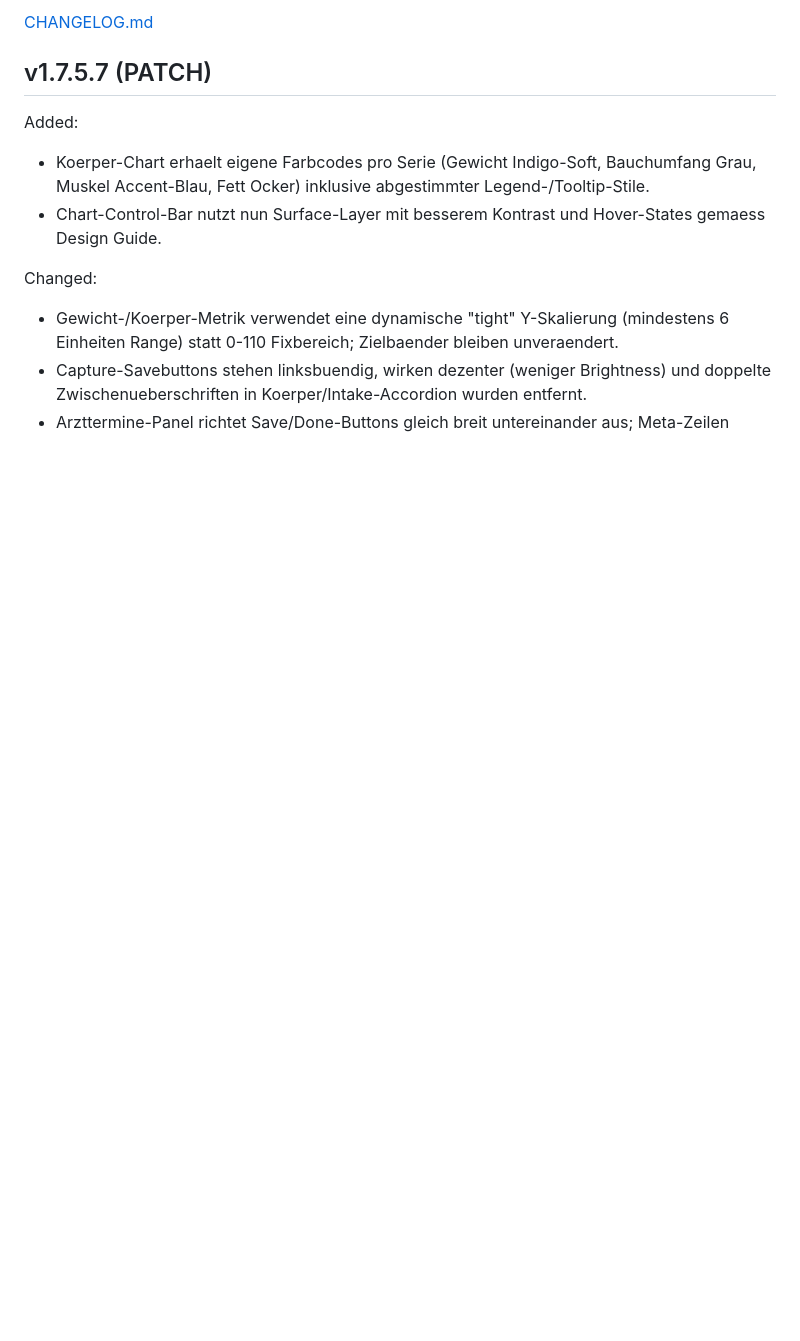
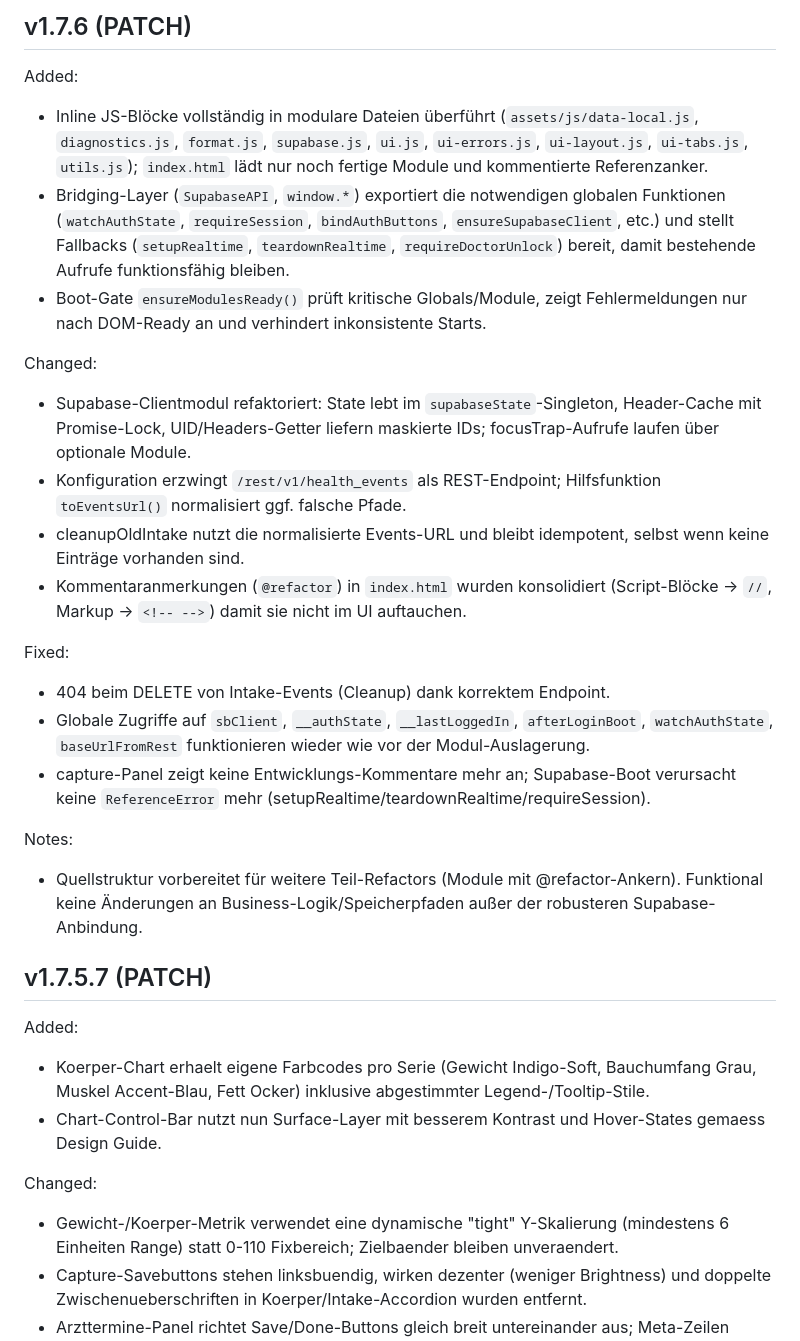
Before and after one commit to stephanschabuss97-design/Gesundheits-berwachung, a Markdown page: CHANGELOG.md, the part around the change. GitHub-like rendering; blank space fills up the shorter version.

```diff
--- a/CHANGELOG.md
+++ b/CHANGELOG.md
@@ -1,4 +1,24 @@
-[CHANGELOG.md](https://github.com/user-attachments/files/23197047/CHANGELOG.md)
+## v1.7.6 (PATCH)
+
+Added:
+- Inline JS-Blöcke vollständig in modulare Dateien überführt (`assets/js/data-local.js`, `diagnostics.js`, `format.js`, `supabase.js`, `ui.js`, `ui-errors.js`, `ui-layout.js`, `ui-tabs.js`, `utils.js`); `index.html` lädt nur noch fertige Module und kommentierte Referenzanker.
+- Bridging-Layer (`SupabaseAPI`, `window.*`) exportiert die notwendigen globalen Funktionen (`watchAuthState`, `requireSession`, `bindAuthButtons`, `ensureSupabaseClient`, etc.) und stellt Fallbacks (`setupRealtime`, `teardownRealtime`, `requireDoctorUnlock`) bereit, damit bestehende Aufrufe funktionsfähig bleiben.
+- Boot-Gate `ensureModulesReady()` prüft kritische Globals/Module, zeigt Fehlermeldungen nur nach DOM-Ready an und verhindert inkonsistente Starts.
+
+Changed:
+- Supabase-Clientmodul refaktoriert: State lebt im `supabaseState`-Singleton, Header-Cache mit Promise-Lock, UID/Headers-Getter liefern maskierte IDs; focusTrap-Aufrufe laufen über optionale Module.
+- Konfiguration erzwingt `/rest/v1/health_events` als REST-Endpoint; Hilfsfunktion `toEventsUrl()` normalisiert ggf. falsche Pfade.
+- cleanupOldIntake nutzt die normalisierte Events-URL und bleibt idempotent, selbst wenn keine Einträge vorhanden sind.
+- Kommentaranmerkungen (`@refactor`) in `index.html` wurden konsolidiert (Script-Blöcke → `//`, Markup → `<!-- -->`) damit sie nicht im UI auftauchen.
+
+Fixed:
+- 404 beim DELETE von Intake-Events (Cleanup) dank korrektem Endpoint.
+- Globale Zugriffe auf `sbClient`, `__authState`, `__lastLoggedIn`, `afterLoginBoot`, `watchAuthState`, `baseUrlFromRest` funktionieren wieder wie vor der Modul-Auslagerung.
+- capture-Panel zeigt keine Entwicklungs-Kommentare mehr an; Supabase-Boot verursacht keine `ReferenceError` mehr (setupRealtime/teardownRealtime/requireSession).
+
+Notes:
+- Quellstruktur vorbereitet für weitere Teil-Refactors (Module mit @refactor-Ankern). Funktional keine Änderungen an Business-Logik/Speicherpfaden außer der robusteren Supabase-Anbindung.
+
 ## v1.7.5.7 (PATCH)
 
 Added:
```
Also changed, not shown: docs/QA_CHECKS.md (+17 -0 lines).
